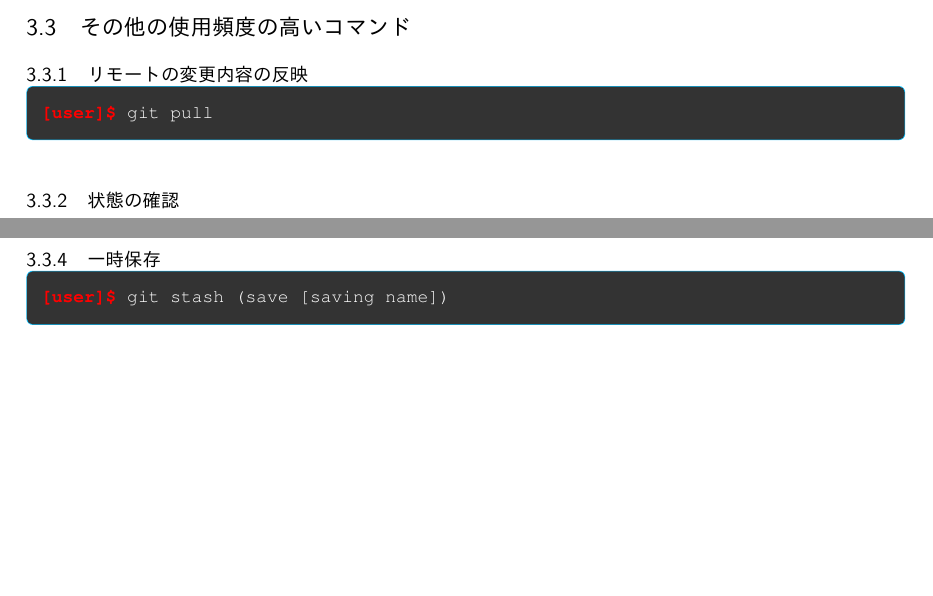
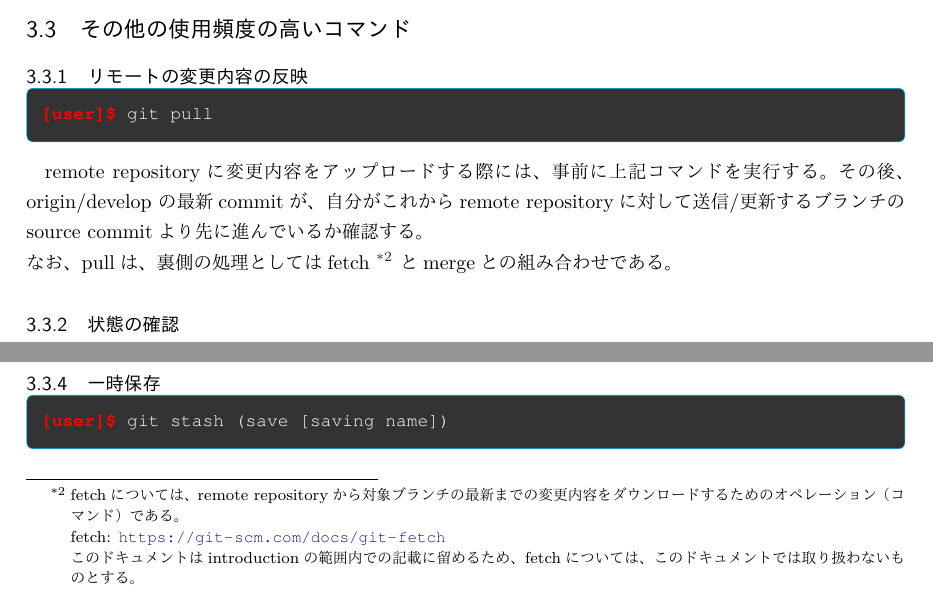
Before and after one commit to huyu-no-yozora/Git, a LaTeX document (GitNote/gitnote.tex, which reads GitNote/sec3/section3.tex): two parts of page 9 of 14, joined at a grey line, cut so that both start at the same text, the shorter picture padded with empty space. The pictures show the PDF file GitNote/gitnote.pdf that the author committed with the source.

Commit message:
[update] section3.tex: add an explanation about "pull"

```diff
--- a/GitNote/sec3/section3.tex
+++ b/GitNote/sec3/section3.tex
@@ -166,9 +163,22 @@ git push origin [local branch name]:[remote branch name]
 \subsubsection{リモートの変更内容の反映} % (fold)
 \label{ssub:リモートの変更内容の反映}
 
+
 \begin{commandshell}
 git pull
 \end{commandshell}
+remote repositoryに変更内容をアップロードする際には、事前に上記コマンドを実行する。
+その後、origin/develop の最新commitが、自分がこれからremote repositoryに対して
+送信/更新するブランチのsource commitより先に進んでいるか確認する。\\
+なお、pullは、裏側の処理としてはfetch
+\footnote{
+fetchについては、remote repositoryから対象ブランチの最新までの変更内容を
+ダウンロードするためのオペレーション（コマンド）である。\\
+fetch: \url{https://git-scm.com/docs/git-fetch}\\
+このドキュメントはintroductionの範囲内での記載に留めるため、
+fetchについては、このドキュメントでは取り扱わないものとする。
+}
+とmergeとの組み合わせである。
 
 % subsubsection リモートの変更内容の反映 (end)
 \subsubsection{状態の確認} % (fold)
```
Also changed, not shown: GitNote/gitnote.pdf, GitNote/sec3/section3.tex (3 more changed lines).
